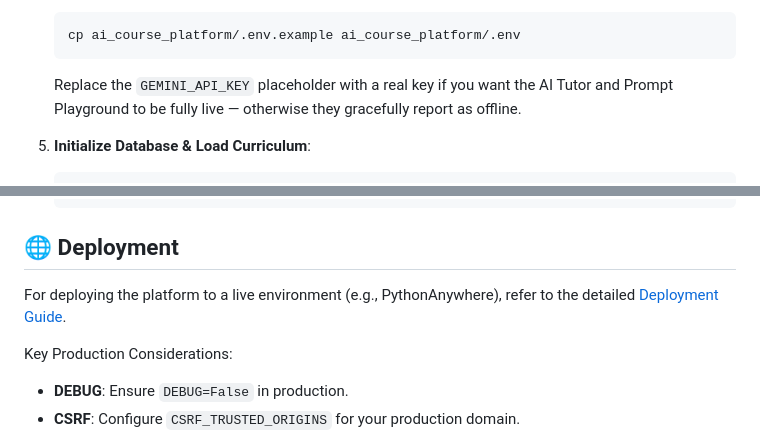
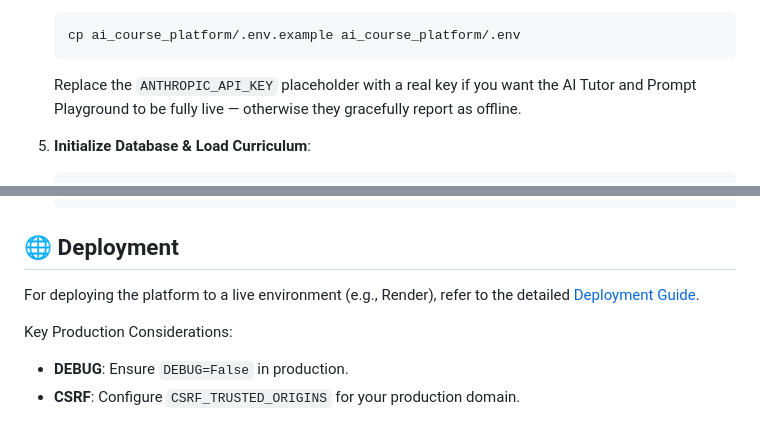
Before and after one commit to jpechetty-debug/AIbasics, a Markdown page: README.md, 2 parts joined by grey strips. Rendered like a GitHub page.

Commit message:
Docs: Fix API key and deployment links in README

````diff
--- a/README.md
+++ b/README.md
@@ -63,7 +63,7 @@ This platform is designed to bridge the gap between everyday life and work and t
    ```bash
    cp ai_course_platform/.env.example ai_course_platform/.env
    ```
-   Replace the `GEMINI_API_KEY` placeholder with a real key if you want the AI Tutor and Prompt Playground to be fully live — otherwise they gracefully report as offline.
+   Replace the `ANTHROPIC_API_KEY` placeholder with a real key if you want the AI Tutor and Prompt Playground to be fully live — otherwise they gracefully report as offline.
 
 5. **Initialize Database & Load Curriculum**:
    ```bash
@@ -85,7 +85,7 @@ This platform is designed to bridge the gap between everyday life and work and t
 
 ## 🌐 Deployment
 
-For deploying the platform to a live environment (e.g., PythonAnywhere), refer to the detailed [Deployment Guide](docs/deploy_pythonanywhere.md).
+For deploying the platform to a live environment (e.g., Render), refer to the detailed [Deployment Guide](docs/deploy_render.md).
 
 Key Production Considerations:
 - **DEBUG**: Ensure `DEBUG=False` in production.
````
